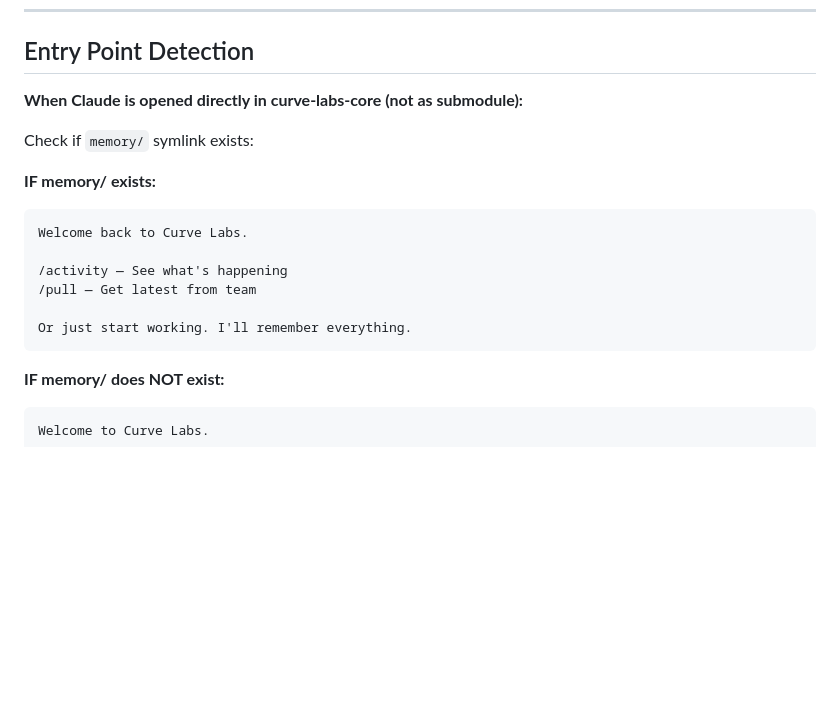
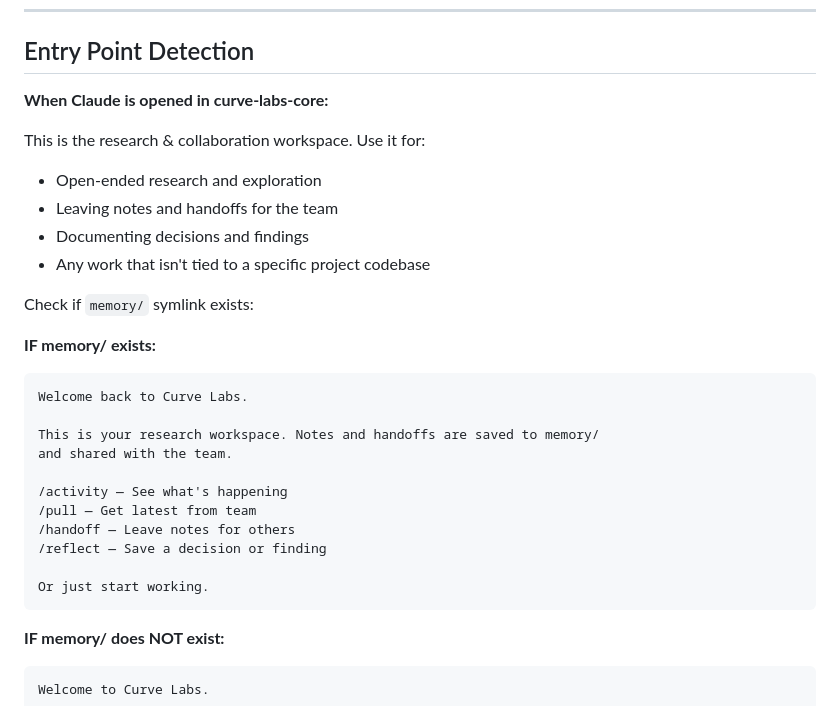
Before and after one commit to Curve-Labs/egregore-site, a Markdown page: skills/cl-collaborator/SKILL.md, the part around the change. Drawn GitHub-style; blank space fills up the shorter version.

Commit message:
docs: clarify curve-labs-core as research workspace, not just config

````diff
--- a/skills/cl-collaborator/SKILL.md
+++ b/skills/cl-collaborator/SKILL.md
@@ -30,7 +30,13 @@ git clone https://github.com/Curve-Labs/...
 
 ## Entry Point Detection
 
-**When Claude is opened directly in curve-labs-core (not as submodule):**
+**When Claude is opened in curve-labs-core:**
+
+This is the research & collaboration workspace. Use it for:
+- Open-ended research and exploration
+- Leaving notes and handoffs for the team
+- Documenting decisions and findings
+- Any work that isn't tied to a specific project codebase
 
 Check if `memory/` symlink exists:
 
@@ -38,10 +44,15 @@ Check if `memory/` symlink exists:
 ```
 Welcome back to Curve Labs.
 
+This is your research workspace. Notes and handoffs are saved to memory/
+and shared with the team.
+
 /activity — See what's happening
 /pull — Get latest from team
+/handoff — Leave notes for others
+/reflect — Save a decision or finding
 
-Or just start working. I'll remember everything.
+Or just start working.
 ```
 
 **IF memory/ does NOT exist:**
````
Also changed, not shown: CLAUDE.md (+11 -8 lines).
